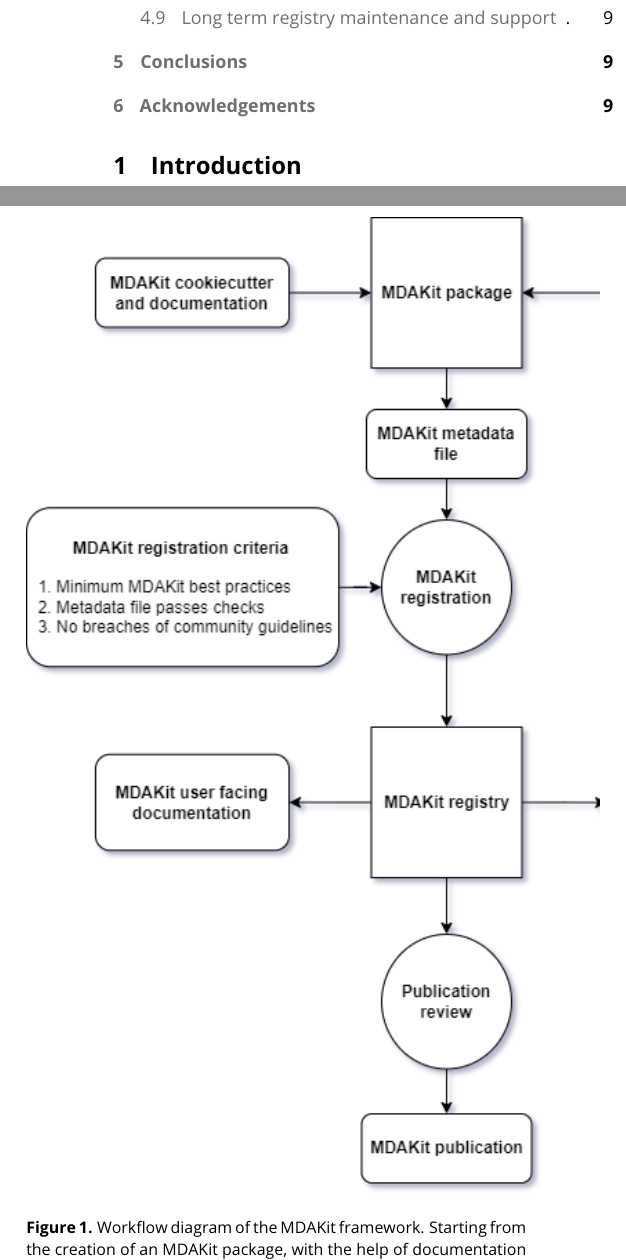
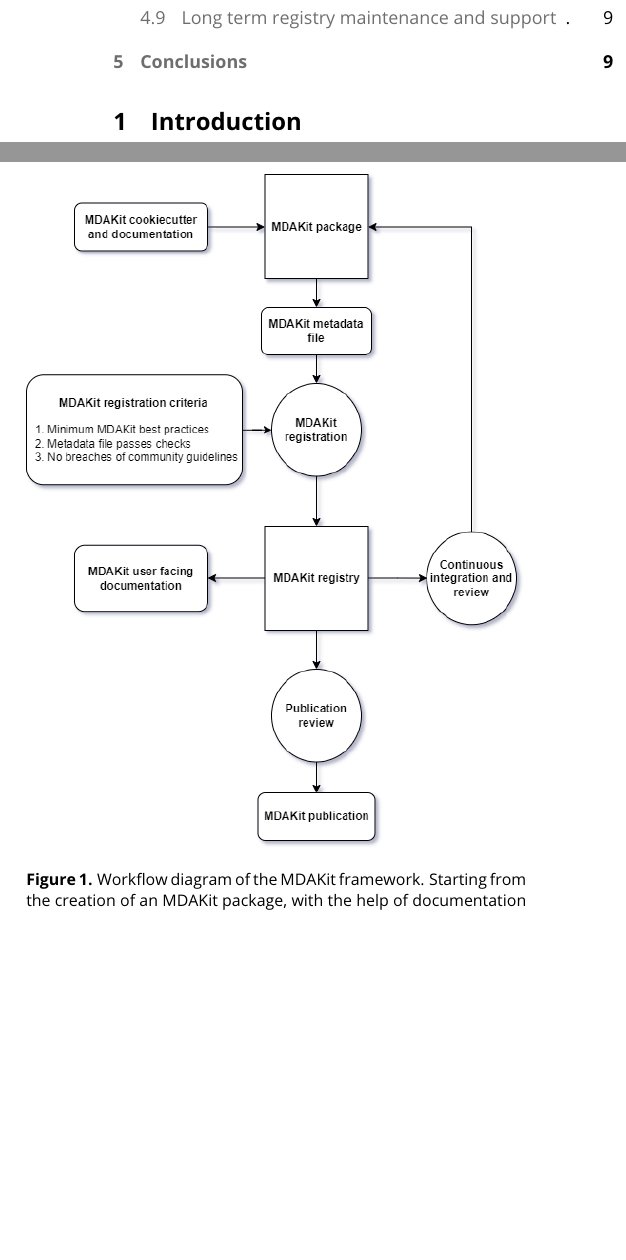
Before and after one commit to MDAnalysis/mdakits-whitepaper, a LaTeX document (main.tex): two parts of the columns of pages 2 and 4 of 11, joined at a grey line, cut so that both start at the same text, the shorter picture padded with empty space. Compiled offline with pdfLaTeX.

Commit message:
figure formatting
- integrate workflow as 1-column figure into text
- make yaml file example full width

```diff
--- a/main.tex
+++ b/main.tex
@@ -158,9 +138,9 @@ In the rest of this document we detail how MDAnalysis proposes to implement such
 \section{The MDAKit framework}
 \label{sec:mdakitframework}
 
-\begin{figure}
+\begin{figure}[hbt!]
     \centering
-    \includegraphics[width=0.7\textwidth]{figures/MDAKitFramework.png}
+    \includegraphics[width=\linewidth]{figures/MDAKitFramework.png}
     \caption{Workflow diagram of the MDAKit framework. Starting from the creation of an MDAKit package, with the help of documentation and the MDAKit cookiecutter, the package then goes through the process of being added to the MDAKit registry, undergoing continuous validation and review and eventually reaching the stage of publication.}
     \label{fig:workflow}
 \end{figure}
```
Also changed, not shown: main.tex (28 more changed lines).
